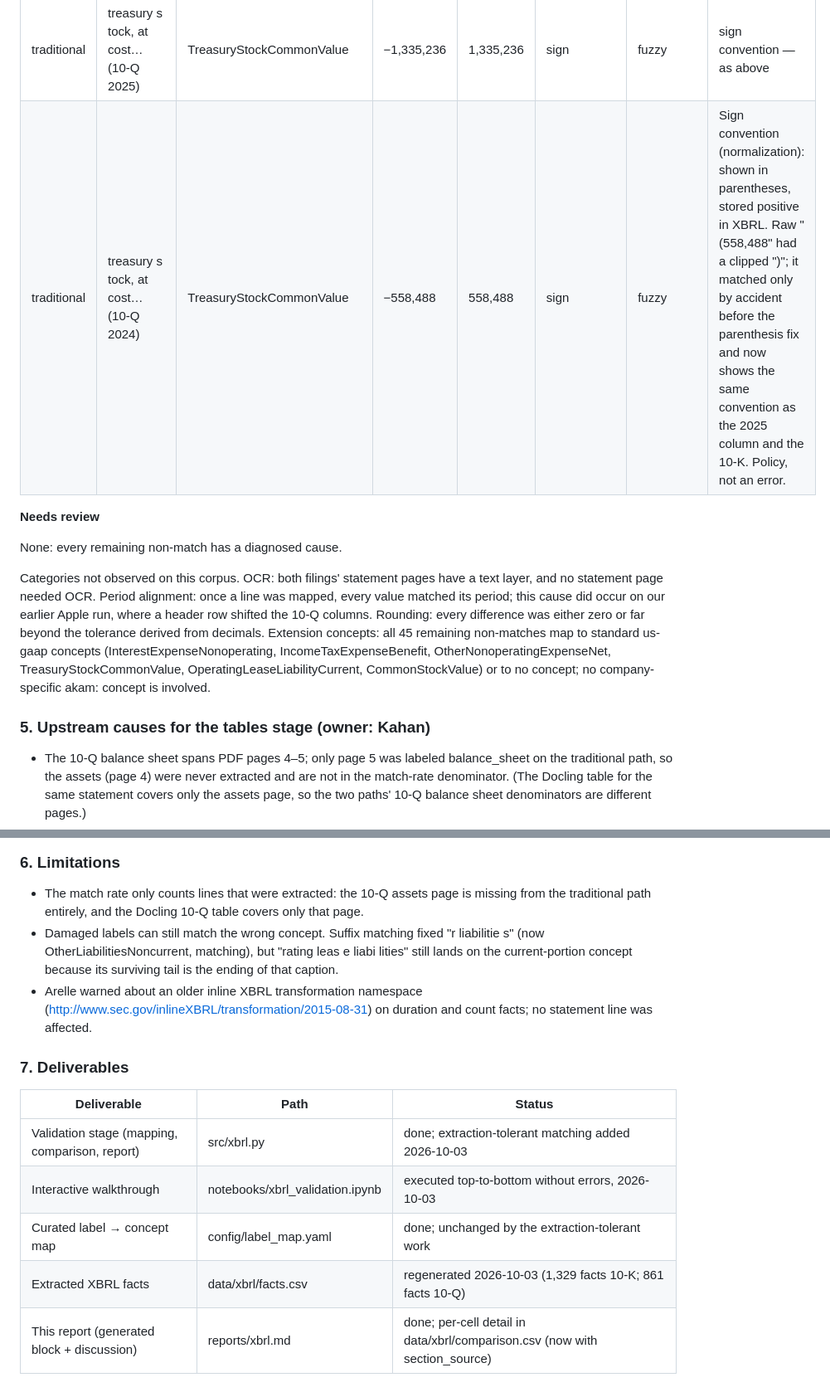
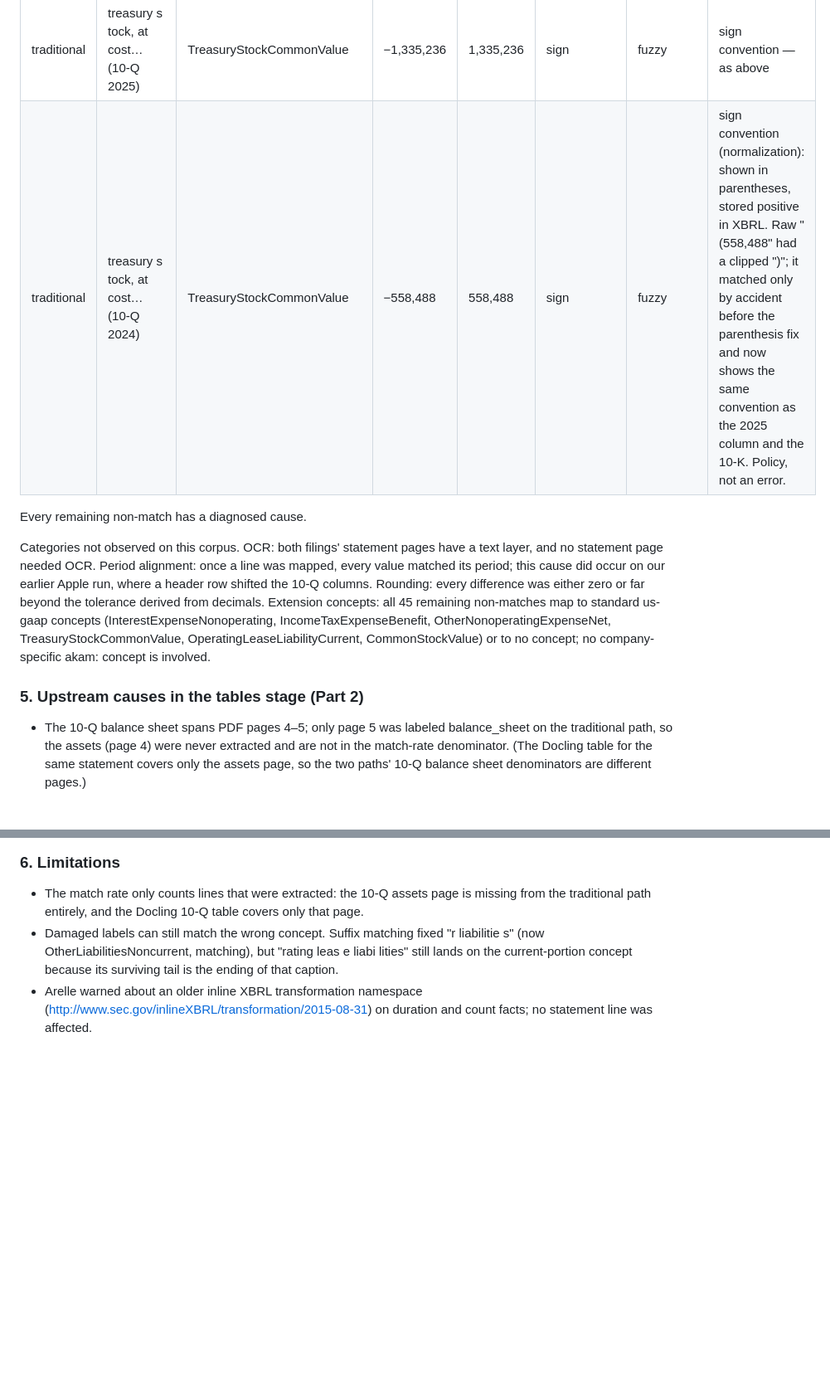
Before and after one commit to codeofduty3/lantern, a Markdown page: reports/xbrl.md, 2 parts joined by grey strips. Shown at 83% size. Rendered like a GitHub page; blank space fills up the shorter version.

```diff
--- a/reports/xbrl.md
+++ b/reports/xbrl.md
@@ -192,9 +193,7 @@ type and the fix made or the owner of the open fix.
 | traditional | treasury s tock, at cost… (10-Q 2025) | TreasuryStockCommonValue | −1,335,236 | 1,335,236 | sign | fuzzy | sign convention — as above |
-| traditional | treasury s tock, at cost… (10-Q 2024) | TreasuryStockCommonValue | −558,488 | 558,488 | sign | fuzzy | Sign convention (normalization): shown in parentheses, stored positive in XBRL. Raw "(558,488" had a clipped ")"; it matched only by accident before the parenthesis fix and now shows the same convention as the 2025 column and the 10-K. Policy, not an error. |
+| traditional | treasury s tock, at cost… (10-Q 2024) | TreasuryStockCommonValue | −558,488 | 558,488 | sign | fuzzy | sign convention (normalization): shown in parentheses, stored positive in XBRL. Raw "(558,488" had a clipped ")"; it matched only by accident before the parenthesis fix and now shows the same convention as the 2025 column and the 10-K. Policy, not an error. |
 
-**Needs review**
-
-None: every remaining non-match has a diagnosed cause.
+Every remaining non-match has a diagnosed cause.
 
 Categories not observed on this corpus. OCR: both filings' statement pages have a text
 layer, and no statement page needed OCR. Period alignment: once a line was mapped, every
@@ -205,7 +204,7 @@ standard us-gaap concepts (InterestExpenseNonoperating, IncomeTaxExpenseBenefit,
 OtherNonoperatingExpenseNet, TreasuryStockCommonValue, OperatingLeaseLiabilityCurrent,
 CommonStockValue) or to no concept; no company-specific akam: concept is involved.
 
-### 5. Upstream causes for the tables stage (owner: Kahan)
+### 5. Upstream causes in the tables stage (Part 2)
 
 - The 10-Q balance sheet spans PDF pages 4–5; only page 5 was labeled balance_sheet on
   the traditional path, so the assets (page 4) were never extracted and are not in the
@@ -231,13 +230,3 @@ the root causes remain in the tables stage.
 - Arelle warned about an older inline XBRL transformation namespace
   (http://www.sec.gov/inlineXBRL/transformation/2015-08-31) on duration and count
   facts; no statement line was affected.
-
-### 7. Deliverables
-
-| Deliverable | Path | Status |
-|---|---|---|
-| Validation stage (mapping, comparison, report) | src/xbrl.py | done; extraction-tolerant matching added 2026-10-03 |
-| Interactive walkthrough | notebooks/xbrl_validation.ipynb | executed top-to-bottom without errors, 2026-10-03 |
-| Curated label → concept map | config/label_map.yaml | done; unchanged by the extraction-tolerant work |
-| Extracted XBRL facts | data/xbrl/facts.csv | regenerated 2026-10-03 (1,329 facts 10-K; 861 facts 10-Q) |
-| This report (generated block + discussion) | reports/xbrl.md | done; per-cell detail in data/xbrl/comparison.csv (now with section_source) |
```
Also changed, not shown: other parts of reports/xbrl.md (+7 -6 lines).
